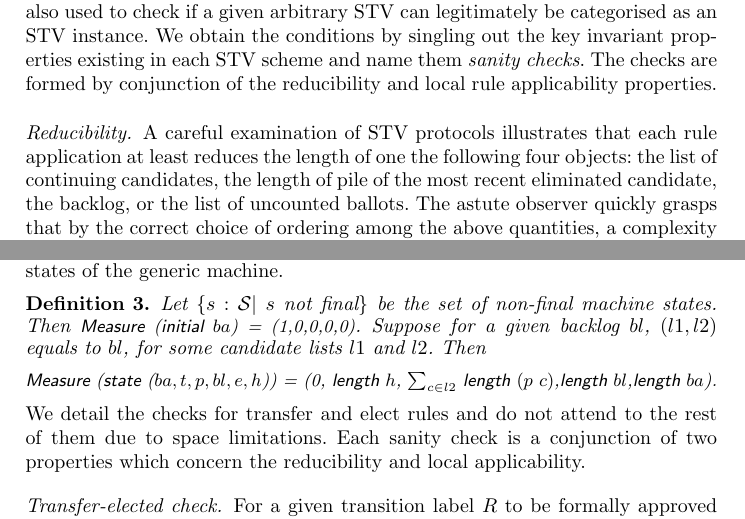
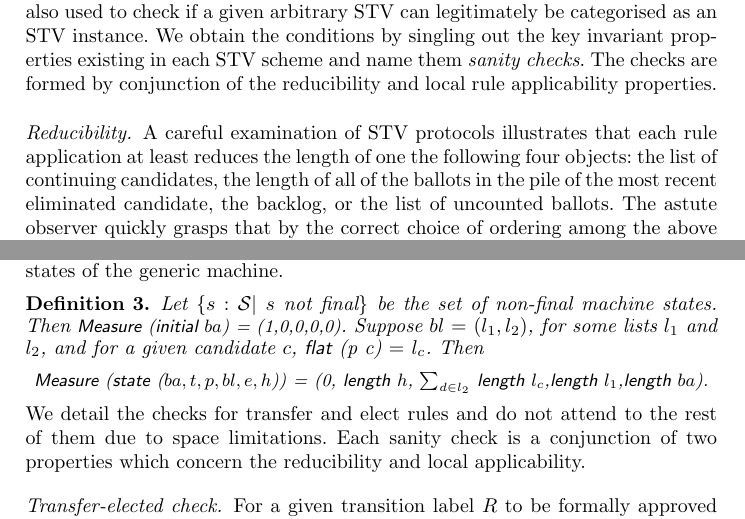
Before and after one commit to MiladKetabGhale/Modular-Trustworthy_STV_Programming, a LaTeX thesis (modularSTV.tex): two parts of pages 5 and 6 of 17, joined at a grey line, cut so that both start at the same text. Compiled offline with pdfLaTeX.

Commit message:
minor corrections

```diff
--- a/modularSTV.tex
+++ b/modularSTV.tex
@@ -272,7 +272,7 @@ STV protocols are composed of clauses which primarily textually describe the exp
 
 On the other hand, there are conditions that appear invariably among different STV schemes. These conditions, each of which correspond to a transition label, comprise the small-step semantics for the generic STV machine. They are also used to check if a given arbitrary STV can legitimately be categorised as an STV instance. We obtain the conditions by singling out the key invariant properties existing in each STV scheme and name them \emph{sanity checks}. The checks are formed by conjunction of the reducibility and local rule applicability properties.
 \paragraph{Reducibility.}
-A careful examination of STV protocols illustrates that each rule application at least reduces the length of one the following four objects: the list of continuing candidates, the length of pile of the most recent eliminated candidate,  the backlog, or the list of uncounted ballots. The astute observer quickly grasps that by the correct choice of ordering among the above quantities, a complexity measure can be imposed on the set of machine states in such a way that each rule application reduces the measure. This measure persists to apply and function across various STV algorithms and to each transition label.
+A careful examination of STV protocols illustrates that each rule application at least reduces the length of one the following four objects: the list of continuing candidates, the length of all of the ballots in the pile of the most recent eliminated candidate,  the backlog, or the list of uncounted ballots. The astute observer quickly grasps that by the correct choice of ordering among the above quantities, a complexity measure can be imposed on the set of machine states in such a way that each rule application reduces the measure. This measure persists to apply and function across various STV algorithms and to each transition label.
 \paragraph{Local Rule Applicability.} In order to legally correctly apply a counting rule, the protocol declares some restrictions to be met first. Many of the constraints depend on the particular protocol, however some of them consistently come to attention. For example, all of STV algorithms require three properties to hold in order for elimination rule to apply: there must be empty seats to fill, there must not be any surplus votes awaiting transfer, and no candidate should have reached or exceeded the quota. Each one of the counting rules is constrained to their distinct conditions that constantly apply, regardless of the specifics of the STV protocol invoked.
 
 
@@ -280,10 +280,10 @@ To formulate the sanity checks for each transition step, we first  define a lexi
 \times\mathbb{N}$ and impose it on non-final states of the generic machine.
 \begin{definition}
 Let $\{s: \mathcal{S} |$ $s$ not final$\}$ be the set of non-final machine states.
-Then \begin{small}\textsf{Measure} (\textsf{initial} $ba$) = (1,0,0,0,0)\end{small}. Suppose for a given backlog $bl$, $(l1,l2)$ equals to $bl$, for some candidate lists $l1$ and $l2$. Then
+Then \begin{small}\textsf{Measure} (\textsf{initial} $ba$) = (1,0,0,0,0)\end{small}. Suppose $bl$ $=$ $(l_{1},l_{2})$, for some lists $l_{1}$ and $l_{2}$, and for a given candidate $c$, \textsf{flat} (p c) $=$ $l_{c}$. Then
 \begin{small}
 \begin{center}
- \textsf{Measure} (\textsf{state} ($ba,t,p,bl,e,h$)) = (0, \textsf{length} $h$, $\sum_{c\in l2}^{}$ \textsf{length} $(p$ $c)$,\textsf{length} $bl$,\textsf{length}  $ba$).
+ \textsf{Measure} (\textsf{state} ($ba,t,p,bl,e,h$)) = (0, \textsf{length} $h$, $\sum_{d\in l_{2}}^{}$ \textsf{length} $l_{c}$,\textsf{length} $l_{1}$,\textsf{length}  $ba$).
 \end{center}
 \end{small}
 \end{definition}
```
